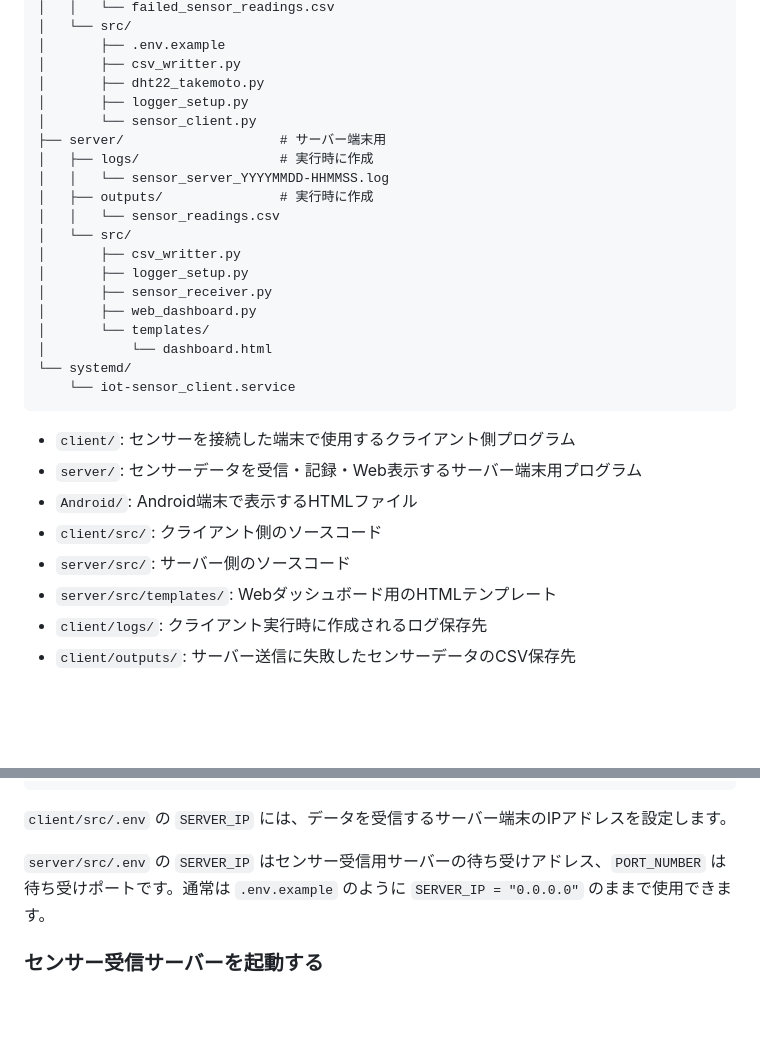
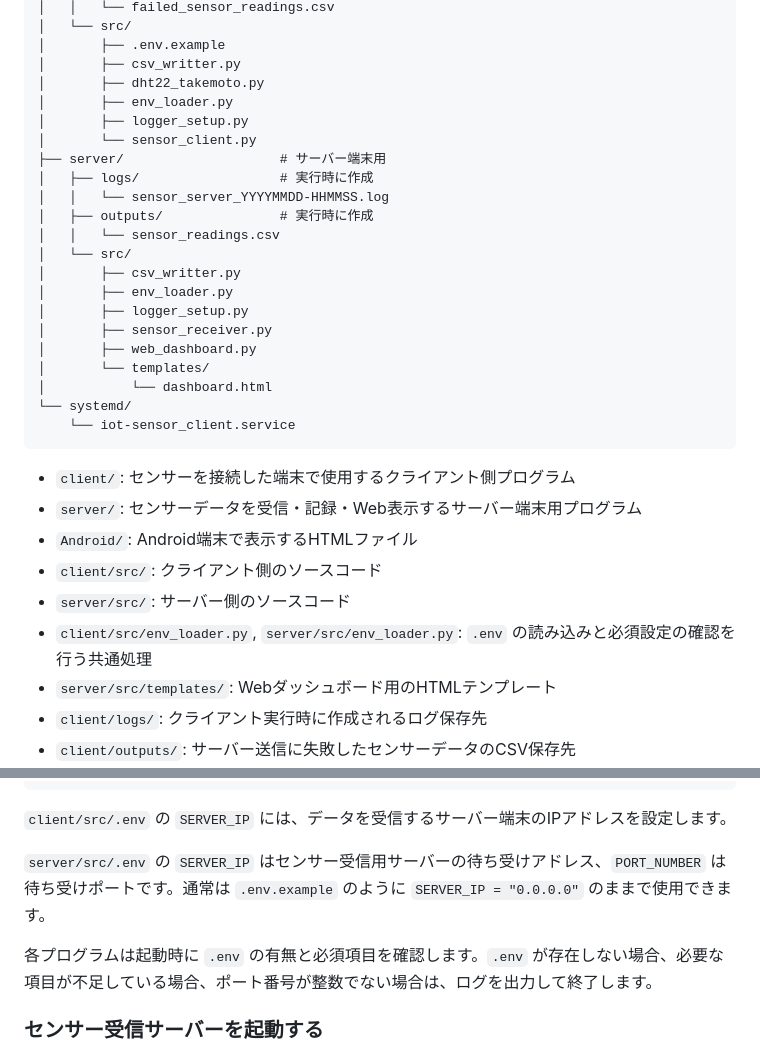
Before and after one commit to yu1sh/iot-dev-pro-3-g-08b-work, a Markdown page: README.md, 2 parts joined by grey strips. Rendered like a GitHub page; blank space fills up the shorter version.

Commit message:
feat: README.mdにenv_loader.pyの説明と起動時の設定確認について追加

```diff
--- a/README.md
+++ b/README.md
@@ -17,6 +17,7 @@
 │       ├── .env.example
 │       ├── csv_writter.py
 │       ├── dht22_takemoto.py
+│       ├── env_loader.py
 │       ├── logger_setup.py
 │       └── sensor_client.py
 ├── server/                    # サーバー端末用
@@ -26,6 +27,7 @@
 │   │   └── sensor_readings.csv
 │   └── src/
 │       ├── csv_writter.py
+│       ├── env_loader.py
 │       ├── logger_setup.py
 │       ├── sensor_receiver.py
 │       ├── web_dashboard.py
@@ -40,6 +42,7 @@
 - `Android/`: Android端末で表示するHTMLファイル
 - `client/src/`: クライアント側のソースコード
 - `server/src/`: サーバー側のソースコード
+- `client/src/env_loader.py`, `server/src/env_loader.py`: `.env` の読み込みと必須設定の確認を行う共通処理
 - `server/src/templates/`: Webダッシュボード用のHTMLテンプレート
 - `client/logs/`: クライアント実行時に作成されるログ保存先
 - `client/outputs/`: サーバー送信に失敗したセンサーデータのCSV保存先
@@ -85,6 +88,8 @@ cp server/src/.env.example server/src/.env
 `client/src/.env` の `SERVER_IP` には、データを受信するサーバー端末のIPアドレスを設定します。
 
 `server/src/.env` の `SERVER_IP` はセンサー受信用サーバーの待ち受けアドレス、`PORT_NUMBER` は待ち受けポートです。通常は `.env.example` のように `SERVER_IP = "0.0.0.0"` のままで使用できます。
+
+各プログラムは起動時に `.env` の有無と必須項目を確認します。`.env` が存在しない場合、必要な項目が不足している場合、ポート番号が整数でない場合は、ログを出力して終了します。
 
 ### センサー受信サーバーを起動する
 
```
